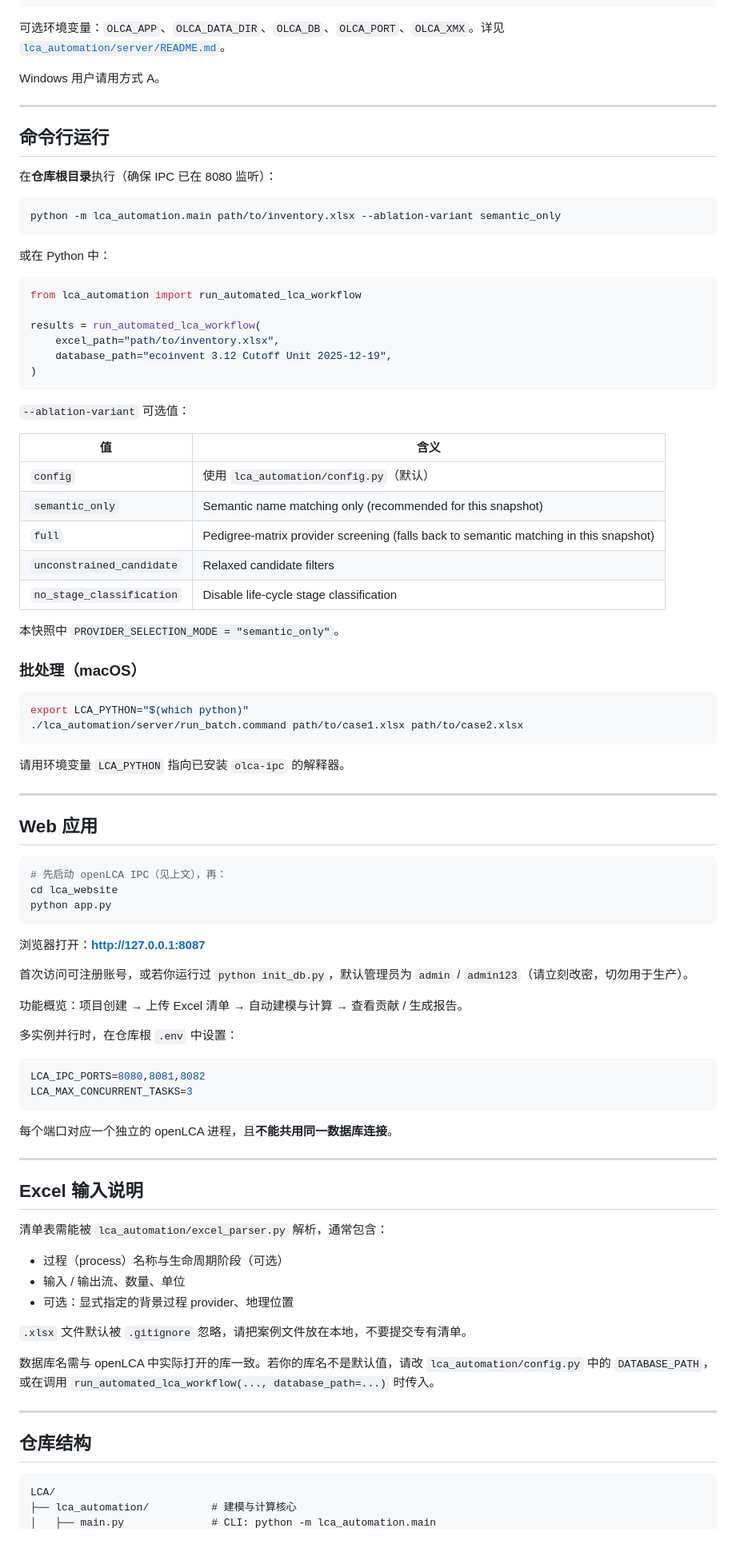
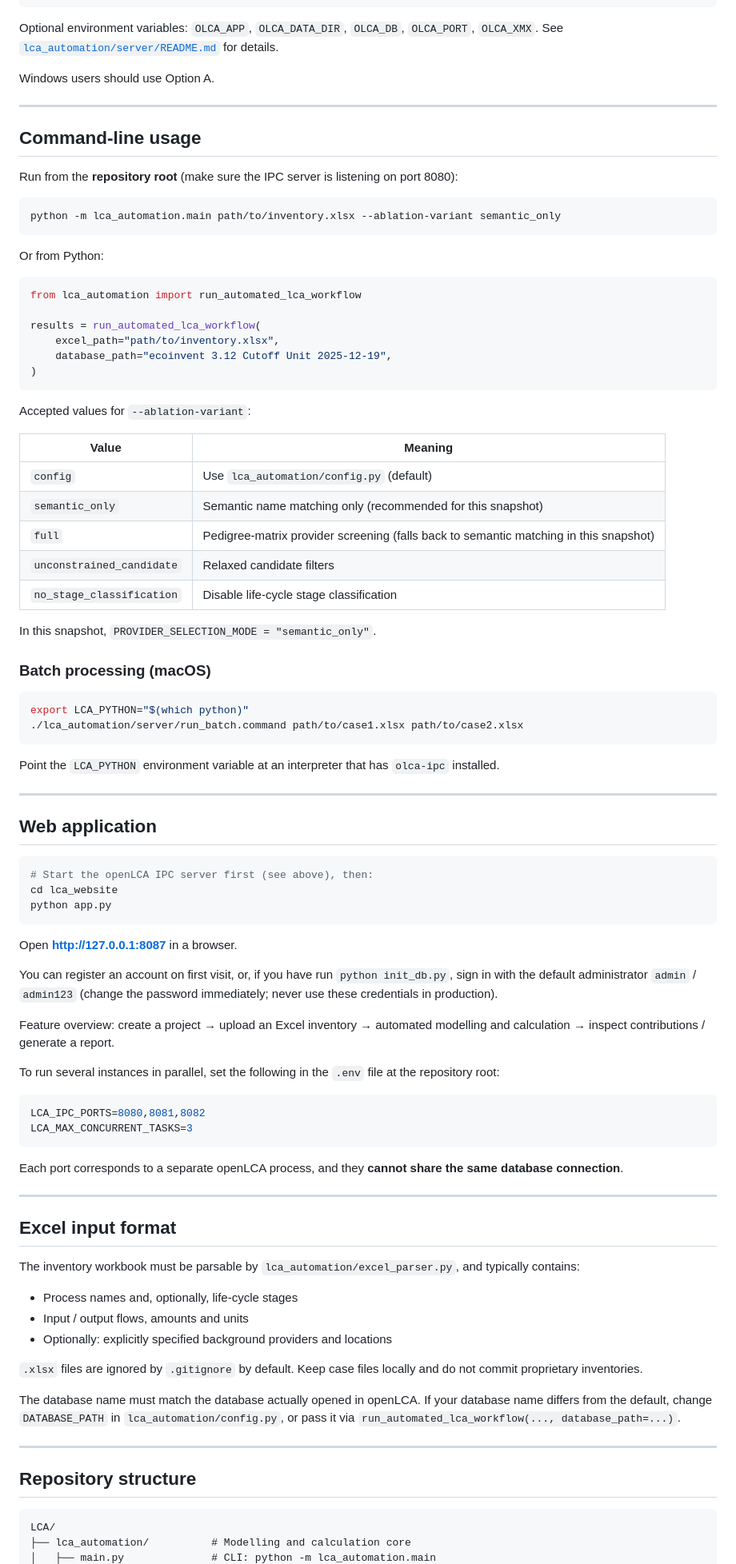
Before and after one commit to hank9511/LCA, a Markdown page: README.md, the part around one of its changes. Shown at 80% size. Drawn GitHub-style; blank space fills up the shorter version.

````diff
--- a/README.md
+++ b/README.md
@@ -91,21 +91,21 @@ chmod +x lca_automation/server/*.command
 ./lca_automation/server/stop_olca_ipc.command
 ```
 
-可选环境变量：`OLCA_APP`、`OLCA_DATA_DIR`、`OLCA_DB`、`OLCA_PORT`、`OLCA_XMX`。详见 [`lca_automation/server/README.md`](lca_automation/server/README.md)。
+Optional environment variables: `OLCA_APP`, `OLCA_DATA_DIR`, `OLCA_DB`, `OLCA_PORT`, `OLCA_XMX`. See [`lca_automation/server/README.md`](lca_automation/server/README.md) for details.
 
-Windows 用户请用方式 A。
+Windows users should use Option A.
 
 ---
 
-## 命令行运行
+## Command-line usage
 
-在**仓库根目录**执行（确保 IPC 已在 8080 监听）：
+Run from the **repository root** (make sure the IPC server is listening on port 8080):
 
 ```bash
 python -m lca_automation.main path/to/inventory.xlsx --ablation-variant semantic_only
 ```
 
-或在 Python 中：
+Or from Python:
 
 ```python
 from lca_automation import run_automated_lca_workflow
@@ -116,71 +116,71 @@ results = run_automated_lca_workflow(
 )
 ```
 
-`--ablation-variant` 可选值：
+Accepted values for `--ablation-variant`:
 
-| 值 | 含义 |
-|----|------|
-| `config` | 使用 `lca_automation/config.py`（默认） |
+| Value | Meaning |
+|-------|---------|
+| `config` | Use `lca_automation/config.py` (default) |
 | `semantic_only` | Semantic name matching only (recommended for this snapshot) |
 | `full` | Pedigree-matrix provider screening (falls back to semantic matching in this snapshot) |
 | `unconstrained_candidate` | Relaxed candidate filters |
 | `no_stage_classification` | Disable life-cycle stage classification |
 
-本快照中 `PROVIDER_SELECTION_MODE = "semantic_only"`。
+In this snapshot, `PROVIDER_SELECTION_MODE = "semantic_only"`.
 
-### 批处理（macOS）
+### Batch processing (macOS)
 
 ```bash
 export LCA_PYTHON="$(which python)"
 ./lca_automation/server/run_batch.command path/to/case1.xlsx path/to/case2.xlsx
 ```
 
-请用环境变量 `LCA_PYTHON` 指向已安装 `olca-ipc` 的解释器。
+Point the `LCA_PYTHON` environment variable at an interpreter that has `olca-ipc` installed.
 
 ---
 
-## Web 应用
+## Web application
 
 ```bash
-# 先启动 openLCA IPC（见上文），再：
+# Start the openLCA IPC server first (see above), then:
 cd lca_website
 python app.py
 ```
 
-浏览器打开：**http://127.0.0.1:8087**
+Open **http://127.0.0.1:8087** in a browser.
 
-首次访问可注册账号，或若你运行过 `python init_db.py`，默认管理员为 `admin` / `admin123`（请立刻改密，切勿用于生产）。
+You can register an account on first visit, or, if you have run `python init_db.py`, sign in with the default administrator `admin` / `admin123` (change the password immediately; never use these credentials in production).
 
-功能概览：项目创建 → 上传 Excel 清单 → 自动建模与计算 → 查看贡献 / 生成报告。
+Feature overview: create a project → upload an Excel inventory → automated modelling and calculation → inspect contributions / generate a report.
 
-多实例并行时，在仓库根 `.env` 中设置：
+To run several instances in parallel, set the following in the `.env` file at the repository root:
 
 ```env
 LCA_IPC_PORTS=8080,8081,8082
 LCA_MAX_CONCURRENT_TASKS=3
 ```
 
-每个端口对应一个独立的 openLCA 进程，且**不能共用同一数据库连接**。
+Each port corresponds to a separate openLCA process, and they **cannot share the same database connection**.
 
 ---
 
-## Excel 输入说明
+## Excel input format
 
-清单表需能被 `lca_automation/excel_parser.py` 解析，通常包含：
+The inventory workbook must be parsable by `lca_automation/excel_parser.py`, and typically contains:
 
-- 过程（process）名称与生命周期阶段（可选）
-- 输入 / 输出流、数量、单位
-- 可选：显式指定的背景过程 provider、地理位置
+- Process names and, optionally, life-cycle stages
+- Input / output flows, amounts and units
+- Optionally: explicitly specified background providers and locations
 
-`.xlsx` 文件默认被 `.gitignore` 忽略，请把案例文件放在本地，不要提交专有清单。
+`.xlsx` files are ignored by `.gitignore` by default. Keep case files locally and do not commit proprietary inventories.
 
-数据库名需与 openLCA 中实际打开的库一致。若你的库名不是默认值，请改 `lca_automation/config.py` 中的 `DATABASE_PATH`，或在调用 `run_automated_lca_workflow(..., database_path=...)` 时传入。
+The database name must match the database actually opened in openLCA. If your database name differs from the default, change `DATABASE_PATH` in `lca_automation/config.py`, or pass it via `run_automated_lca_workflow(..., database_path=...)`.
 
 ---
 
-## 仓库结构
+## Repository structure
 
 ```
 LCA/
-├── lca_automation/          # 建模与计算核心
+├── lca_automation/          # Modelling and calculation core
 │   ├── main.py              # CLI: python -m lca_automation.main
````
Also changed, not shown: other parts of README.md (+38 -38 lines).
